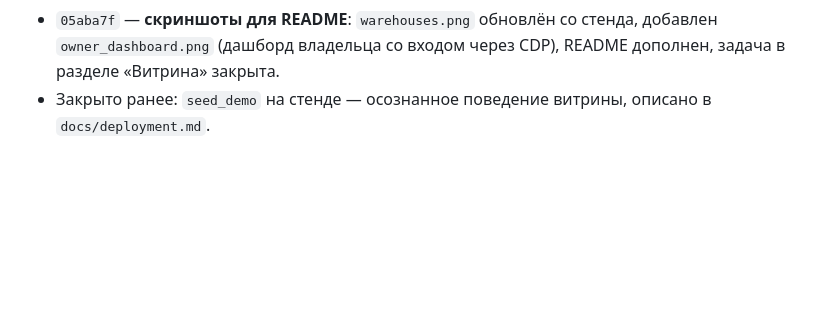
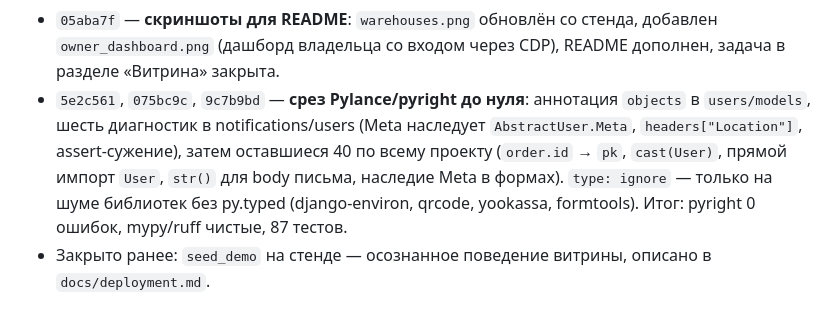
Before and after one commit to skislyakow/SelfStorage, a Markdown page: docs/TODO.md, the part around the change. GitHub-like rendering; blank space fills up the shorter version.

Commit message:
docs(todo): добавить в журнал срез pyright (9c7b9bd)
Журнал «Решено» дополнен полным срезом диагностик Pylance/pyright:
вместе с ранними фиксами 5e2c561 и 075bc9c доведено до 0 ошибок.

```diff
--- a/docs/TODO.md
+++ b/docs/TODO.md
@@ -58,4 +58,5 @@
 - `67e90c9` — `deploy.yml`: деплой переведён на `workflow_run` после успешного CI + `concurrency`, параллельные запуски не накладываются.
 - `85e7282` — rentals: бизнес-правила доступа к боксу и расчёт стоимости вынесены из `views.py` в `services.py`, +8 тестов сервисов.
 - `05aba7f` — **скриншоты для README**: `warehouses.png` обновлён со стенда, добавлен `owner_dashboard.png` (дашборд владельца со входом через CDP), README дополнен, задача в разделе «Витрина» закрыта.
+- `5e2c561`, `075bc9c`, `9c7b9bd` — **срез Pylance/pyright до нуля**: аннотация `objects` в `users/models`, шесть диагностик в notifications/users (Meta наследует `AbstractUser.Meta`, `headers["Location"]`, assert-сужение), затем оставшиеся 40 по всему проекту (`order.id` → `pk`, `cast(User)`, прямой импорт `User`, `str()` для body письма, наследие Meta в формах). `type: ignore` — только на шуме библиотек без py.typed (django-environ, qrcode, yookassa, formtools). Итог: pyright 0 ошибок, mypy/ruff чистые, 87 тестов.
 - Закрыто ранее: `seed_demo` на стенде — осознанное поведение витрины, описано в `docs/deployment.md`.
```
